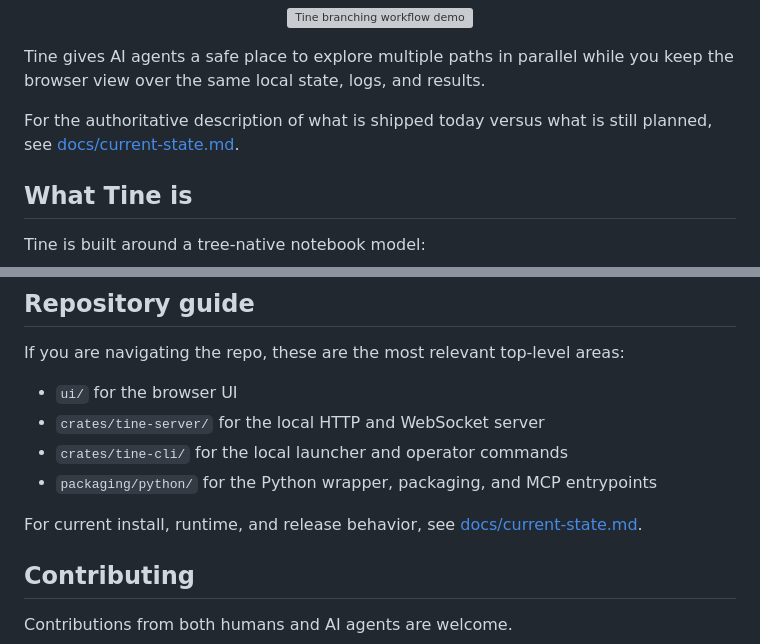
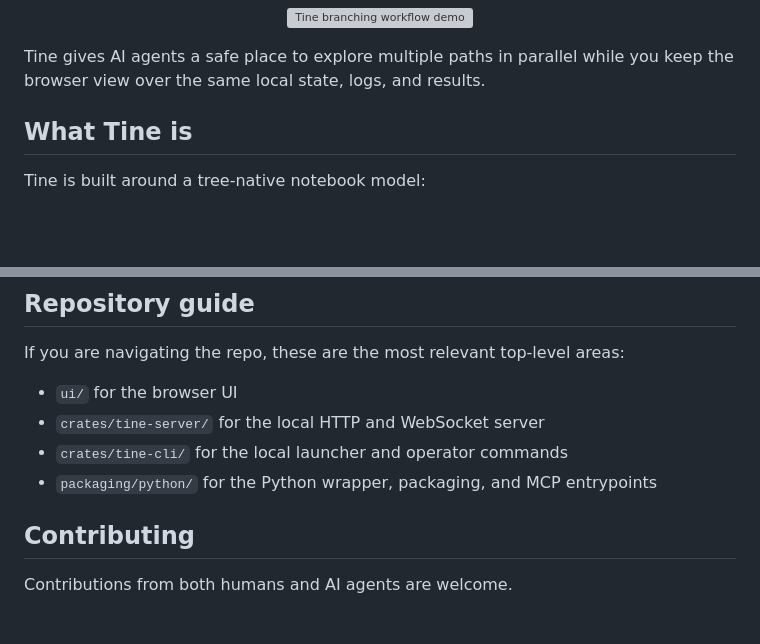
Before and after one commit to tinelabs/tine, a Markdown page: README.md, 2 parts joined by grey strips. Drawn GitHub-style; blank space fills up the shorter version; grey boxes are pictures that could not be loaded.

Commit message:
docs: remove current-state.md references from README

```diff
--- a/README.md
+++ b/README.md
@@ -19,8 +19,6 @@ Tine is a local-first execution engine where notebooks branch like code. Run wor
 </p>
 
 Tine gives AI agents a safe place to explore multiple paths in parallel while you keep the browser view over the same local state, logs, and results.
-
-For the authoritative description of what is shipped today versus what is still planned, see [docs/current-state.md](/Users/sid/tine/docs/current-state.md).
 
 
 ## What Tine is
@@ -228,8 +226,6 @@ If you are navigating the repo, these are the most relevant top-level areas:
 - `crates/tine-cli/` for the local launcher and operator commands
 - `packaging/python/` for the Python wrapper, packaging, and MCP entrypoints
 
-For current install, runtime, and release behavior, see [docs/current-state.md](/Users/sid/tine/docs/current-state.md).
-
 ## Contributing
 
 Contributions from both humans and AI agents are welcome.
```
